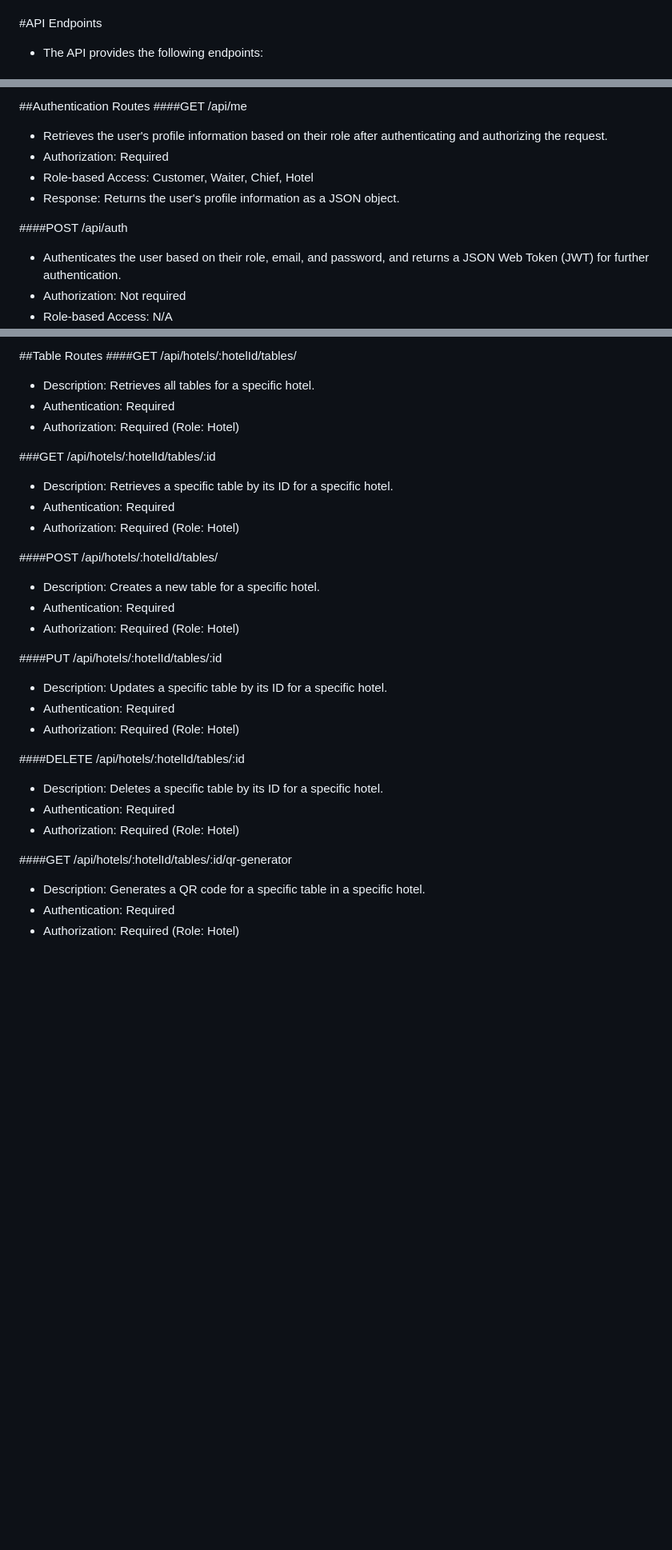
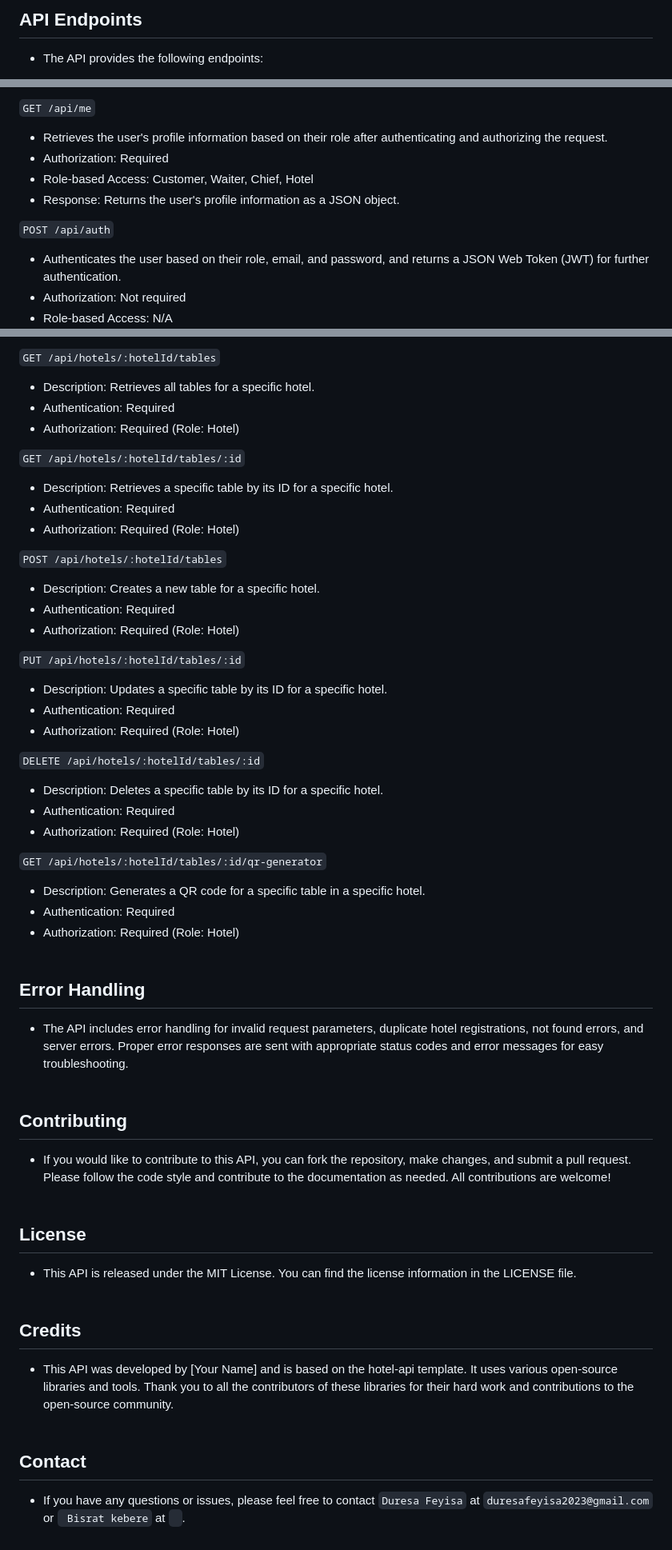
Before and after one commit to duressa-feyissa/MenuHub, a Markdown page: README.md, 3 parts joined by grey strips. Shown at 80% size. Drawn GitHub-style; blank space fills up the shorter version.

```diff
--- a/README.md
+++ b/README.md
@@ -38,5 +41,5 @@
 
+<h2><b>API Endpoints</b></h2>
 
-#API Endpoints
 - The API provides the following endpoints:
 
@@ -114,13 +130,12 @@
 
-##Authentication Routes
-####GET /api/me
+`GET /api/me`
 - Retrieves the user's profile information based on their role after authenticating and authorizing the request.
 - Authorization: Required
 - Role-based Access: Customer, Waiter, Chief, Hotel
 - Response: Returns the user's profile information as a JSON object.
 
 
-####POST /api/auth
+`POST /api/auth`
 - Authenticates the user based on their role, email, and password, and returns a JSON Web Token (JWT) for further authentication.
 - Authorization: Not required
 - Role-based Access: N/A
@@ -262,31 +289,54 @@
 
-##Table Routes
-####GET /api/hotels/:hotelId/tables/
+`GET /api/hotels/:hotelId/tables`
 - Description: Retrieves all tables for a specific hotel.
 - Authentication: Required
 - Authorization: Required (Role: Hotel)
 
-###GET /api/hotels/:hotelId/tables/:id
+`GET /api/hotels/:hotelId/tables/:id`
 - Description: Retrieves a specific table by its ID for a specific hotel.
 - Authentication: Required
 - Authorization: Required (Role: Hotel)
 
-####POST /api/hotels/:hotelId/tables/
+`POST /api/hotels/:hotelId/tables`
 - Description: Creates a new table for a specific hotel.
 - Authentication: Required
 - Authorization: Required (Role: Hotel)
 
-####PUT /api/hotels/:hotelId/tables/:id
+`PUT /api/hotels/:hotelId/tables/:id`
 - Description: Updates a specific table by its ID for a specific hotel.
 - Authentication: Required
 - Authorization: Required (Role: Hotel)
 
-####DELETE /api/hotels/:hotelId/tables/:id
+`DELETE /api/hotels/:hotelId/tables/:id`
 - Description: Deletes a specific table by its ID for a specific hotel.
 - Authentication: Required
 - Authorization: Required (Role: Hotel)
 
-####GET /api/hotels/:hotelId/tables/:id/qr-generator
+`GET /api/hotels/:hotelId/tables/:id/qr-generator`
 - Description: Generates a QR code for a specific table in a specific hotel.
 - Authentication: Required
 - Authorization: Required (Role: Hotel)
+<br/><br/>
+
+<h2><b>Error Handling</b></h2>
+
+- The API includes error handling for invalid request parameters, duplicate hotel registrations, not found errors, and server errors. Proper error responses are sent with appropriate status codes and error messages for easy troubleshooting.
+<br/><br/>
+
+<h2><b> Contributing </b> </h2>
+
+- If you would like to contribute to this API, you can fork the repository, make changes, and submit a pull request. Please follow the code style and contribute to the documentation as needed. All contributions are welcome!
+<br/><br/>
+
+<h2><b>License</b></h2>
+
+- This API is released under the MIT License. You can find the license information in the LICENSE file.
+<br/><br/>
+
+<h2><b2>Credits</b></h2>
+
+- This API was developed by [Your Name] and is based on the hotel-api template. It uses various open-source libraries and tools. Thank you to all the contributors of these libraries for their hard work and contributions to the open-source community.
+<br/><br/>
+<h2><b>Contact</b></h2>
+
+- If you have any questions or issues, please feel free to contact  `Duresa Feyisa`  at  `duresafeyisa2023@gmail.com`  or  ` Bisrat kebere`  at  ` `.
```
Also changed, not shown: other parts of README.md (+118 -90 lines).
